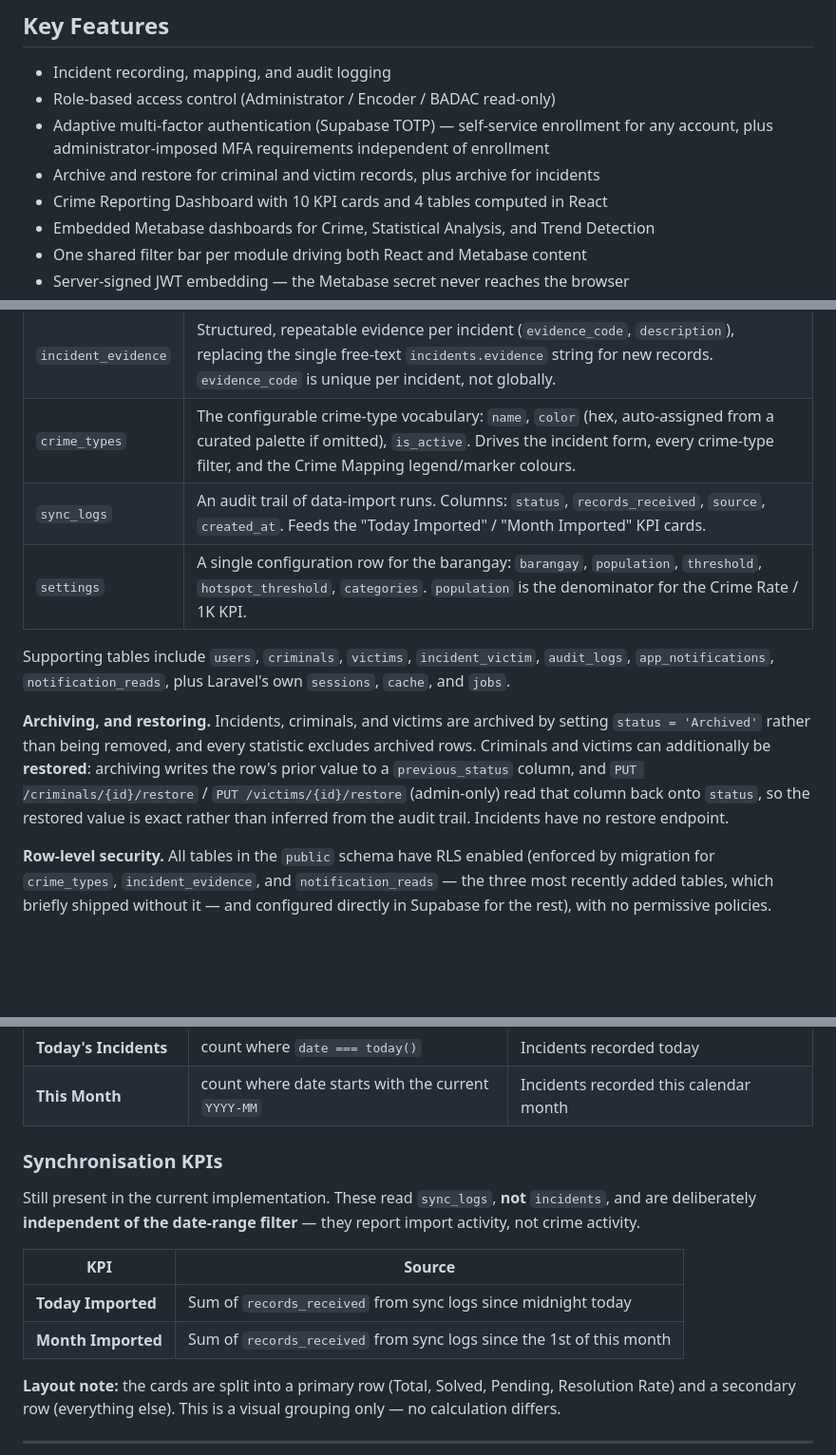
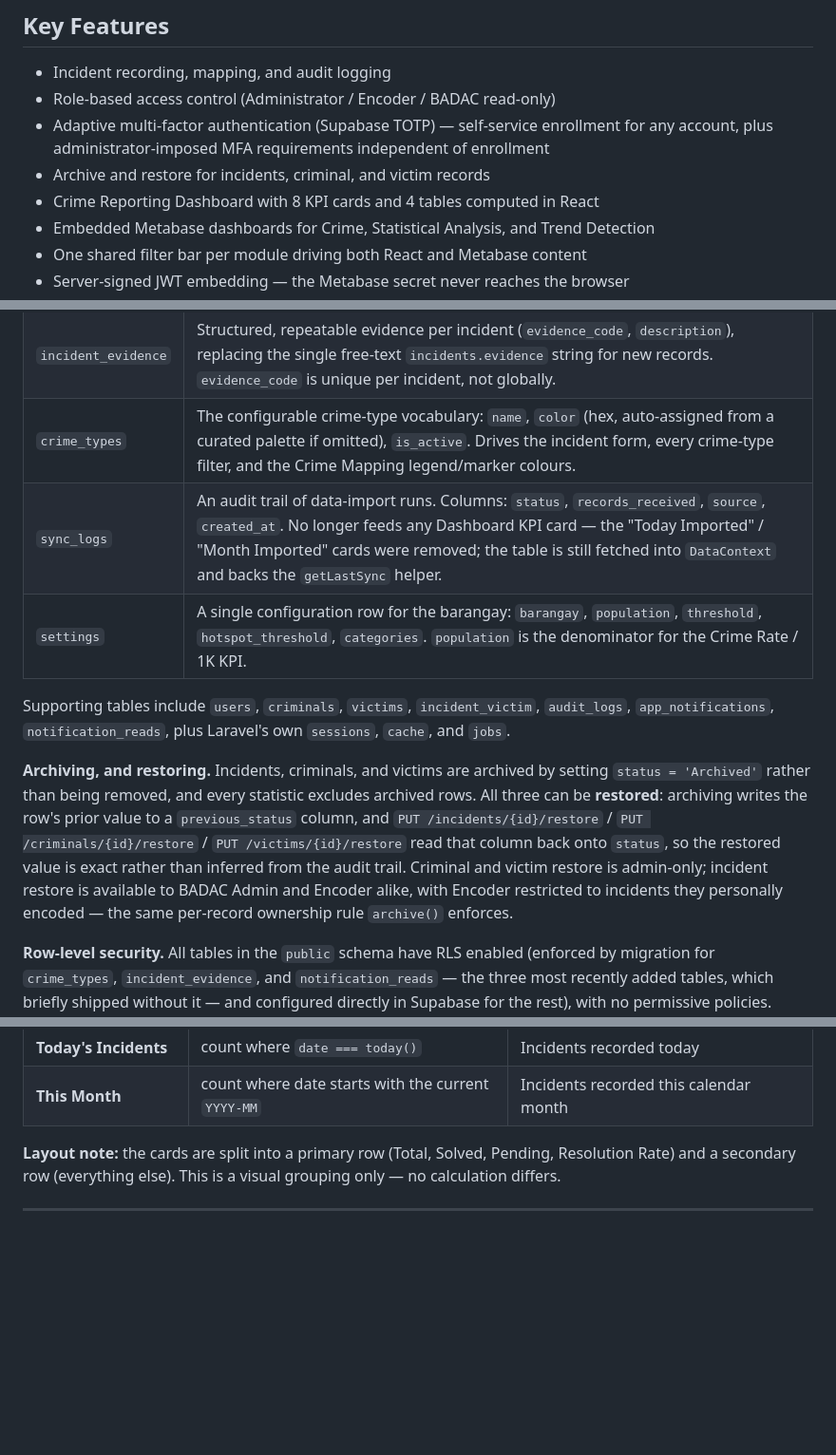
Before and after one commit to David-L0830/crime-data-analytics, a Markdown page: README.md, 3 parts joined by grey strips. Shown at 95% size. Rendered like a GitHub page; blank space fills up the shorter version.

```diff
--- a/README.md
+++ b/README.md
@@ -61,8 +61,8 @@ Both layers are driven by the **same React FilterBar**. The React filter state i
 - Incident recording, mapping, and audit logging
 - Role-based access control (Administrator / Encoder / BADAC read-only)
 - Adaptive multi-factor authentication (Supabase TOTP) — self-service enrollment for any account, plus administrator-imposed MFA requirements independent of enrollment
-- Archive and restore for criminal and victim records, plus archive for incidents
-- Crime Reporting Dashboard with 10 KPI cards and 4 tables computed in React
+- Archive and restore for incidents, criminal, and victim records
+- Crime Reporting Dashboard with 8 KPI cards and 4 tables computed in React
 - Embedded Metabase dashboards for Crime, Statistical Analysis, and Trend Detection
 - One shared filter bar per module driving both React and Metabase content
 - Server-signed JWT embedding — the Metabase secret never reaches the browser
@@ -209,12 +209,12 @@ See `AUTH_MIGRATION_STATUS.md` for the full history and rationale.
 | `incidents` | The core record. One row per reported crime incident. Holds `incident_code`, `case_number`, `crime_type`, `category`, `incident_date`, `incident_time`, location (`street`, `sitio`, `latitude`, `longitude`), victim and suspect fields, complainant fields (`complainant_is_victim`, `complainant_name`, `complainant_relationship`, `complainant_contact`, `complainant_address` — for when the person filing the report is not the victim, e.g. hospitalised or a minor), officer/unit fields, `status`, `priority`, `description`, `evidence` (legacy free-text, retained), and `synced_at`. Every KPI, table, and Metabase chart reads from here. |
 | `incident_evidence` | Structured, repeatable evidence per incident (`evidence_code`, `description`), replacing the single free-text `incidents.evidence` string for new records. `evidence_code` is unique per incident, not globally. |
 | `crime_types` | The configurable crime-type vocabulary: `name`, `color` (hex, auto-assigned from a curated palette if omitted), `is_active`. Drives the incident form, every crime-type filter, and the Crime Mapping legend/marker colours. |
-| `sync_logs` | An audit trail of data-import runs. Columns: `status`, `records_received`, `source`, `created_at`. Feeds the "Today Imported" / "Month Imported" KPI cards. |
+| `sync_logs` | An audit trail of data-import runs. Columns: `status`, `records_received`, `source`, `created_at`. No longer feeds any Dashboard KPI card — the "Today Imported" / "Month Imported" cards were removed; the table is still fetched into `DataContext` and backs the `getLastSync` helper. |
 | `settings` | A single configuration row for the barangay: `barangay`, `population`, `threshold`, `hotspot_threshold`, `categories`. `population` is the denominator for the Crime Rate / 1K KPI. |
 
 Supporting tables include `users`, `criminals`, `victims`, `incident_victim`, `audit_logs`, `app_notifications`, `notification_reads`, plus Laravel's own `sessions`, `cache`, and `jobs`.
 
-**Archiving, and restoring.** Incidents, criminals, and victims are archived by setting `status = 'Archived'` rather than being removed, and every statistic excludes archived rows. Criminals and victims can additionally be **restored**: archiving writes the row's prior value to a `previous_status` column, and `PUT /criminals/{id}/restore` / `PUT /victims/{id}/restore` (admin-only) read that column back onto `status`, so the restored value is exact rather than inferred from the audit trail. Incidents have no restore endpoint.
+**Archiving, and restoring.** Incidents, criminals, and victims are archived by setting `status = 'Archived'` rather than being removed, and every statistic excludes archived rows. All three can be **restored**: archiving writes the row's prior value to a `previous_status` column, and `PUT /incidents/{id}/restore` / `PUT /criminals/{id}/restore` / `PUT /victims/{id}/restore` read that column back onto `status`, so the restored value is exact rather than inferred from the audit trail. Criminal and victim restore is admin-only; incident restore is available to BADAC Admin and Encoder alike, with Encoder restricted to incidents they personally encoded — the same per-record ownership rule `archive()` enforces.
 
 **Row-level security.** All tables in the `public` schema have RLS enabled (enforced by migration for `crime_types`, `incident_evidence`, and `notification_reads` — the three most recently added tables, which briefly shipped without it — and configured directly in Supabase for the rest), with no permissive policies. Laravel connects as the table-owning `postgres` role, which PostgreSQL exempts from RLS by default, so the API's own access is unaffected; the purpose is to close the tables to Supabase's PostgREST surface, which the browser-visible publishable key would otherwise expose for direct read/write.
 
@@ -384,15 +421,6 @@ Computed in React in `src/pages/Dashboard.jsx`, over records already filtered by
 | **Crime Rate / 1K** | `(total / settings.population) × 1000`, 2 decimals | Incidents per 1,000 residents; `0` when population is unset |
 | **Today's Incidents** | count where `date === today()` | Incidents recorded today |
 | **This Month** | count where date starts with the current `YYYY-MM` | Incidents recorded this calendar month |
-
-### Synchronisation KPIs
-
-Still present in the current implementation. These read `sync_logs`, **not** `incidents`, and are deliberately **independent of the date-range filter** — they report import activity, not crime activity.
-
-| KPI | Source |
-|---|---|
-| **Today Imported** | Sum of `records_received` from sync logs since midnight today |
-| **Month Imported** | Sum of `records_received` from sync logs since the 1st of this month |
 
 **Layout note:** the cards are split into a primary row (Total, Solved, Pending, Resolution Rate) and a secondary row (everything else). This is a visual grouping only — no calculation differs.
 
```
Also changed, not shown: other parts of README.md (+37 -0 lines), docs/DR_EVIDENCE_TEMPLATE.md (added, +65 -0 lines).
